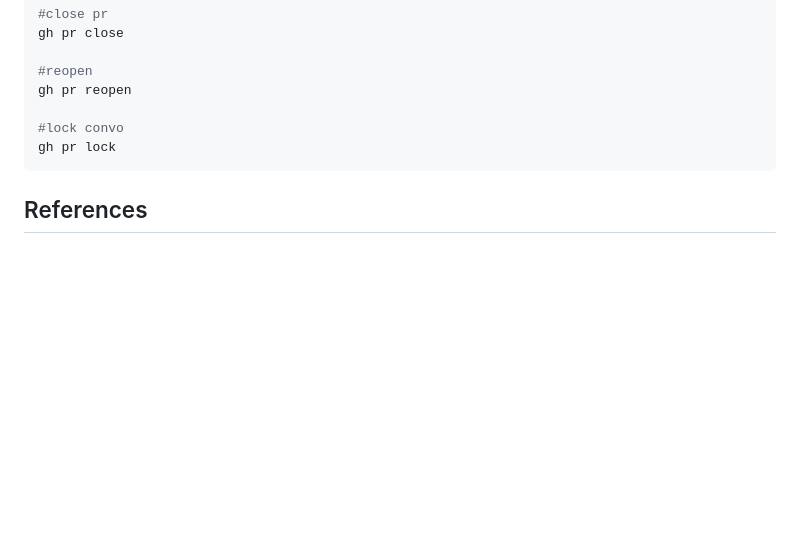
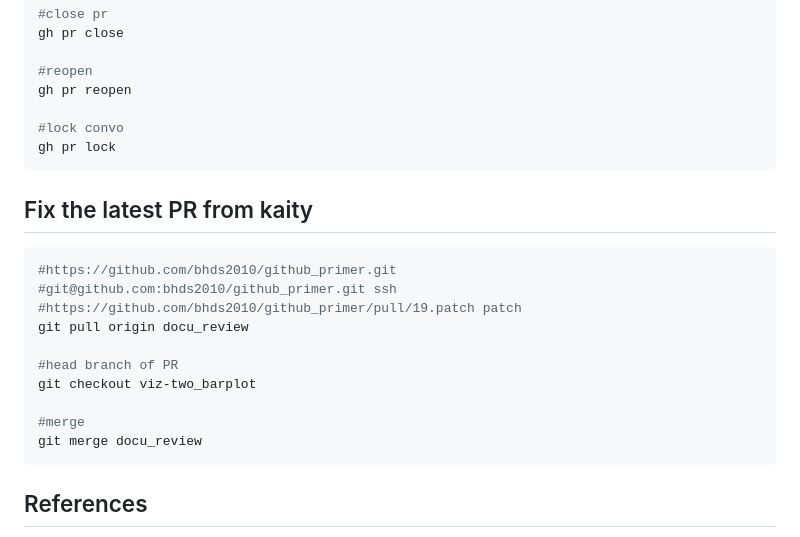
Before and after one commit to bhds2010/github_primer, a Markdown page: PRs.md, the part around the change. GitHub-like rendering; blank space fills up the shorter version.

Commit message:
PRs instructions updates

````diff
--- a/PRs.md
+++ b/PRs.md
@@ -122,6 +122,23 @@ gh pr reopen
 gh pr lock
 ```
 
+## Fix the latest PR from kaity
+
+```bash
+#https://github.com/bhds2010/github_primer.git
+#git@github.com:bhds2010/github_primer.git ssh
+#https://github.com/bhds2010/github_primer/pull/19.patch patch
+git pull origin docu_review
+
+#head branch of PR
+git checkout viz-two_barplot
+
+#merge
+git merge docu_review
+```
+
+
+
 ## References
 
 [Github CLI Linux Install](https://github.com/cli/cli/blob/trunk/docs/install_linux.md)
````
